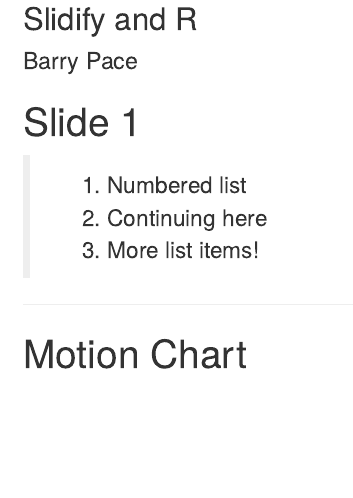
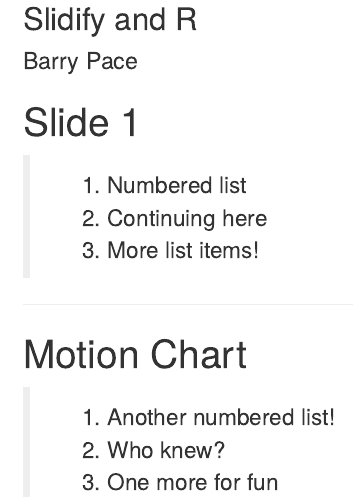
Before and after one commit to barrypace/datasciencecoursera, an R Markdown document (index.Rmd): the page in a window 1100 px wide, from 80 px down. Rendered offline with R 4.5, knitr and Pandoc, with nearby package versions.

Commit message:
publishing deck

```diff
--- a/index.Rmd
+++ b/index.Rmd
@@ -21,3 +21,9 @@
 ---
 
 ## Motion Chart
+
+> 1. Another numbered list!
+> 2. Who knew?
+> 3. One more for fun
+
+---
```
